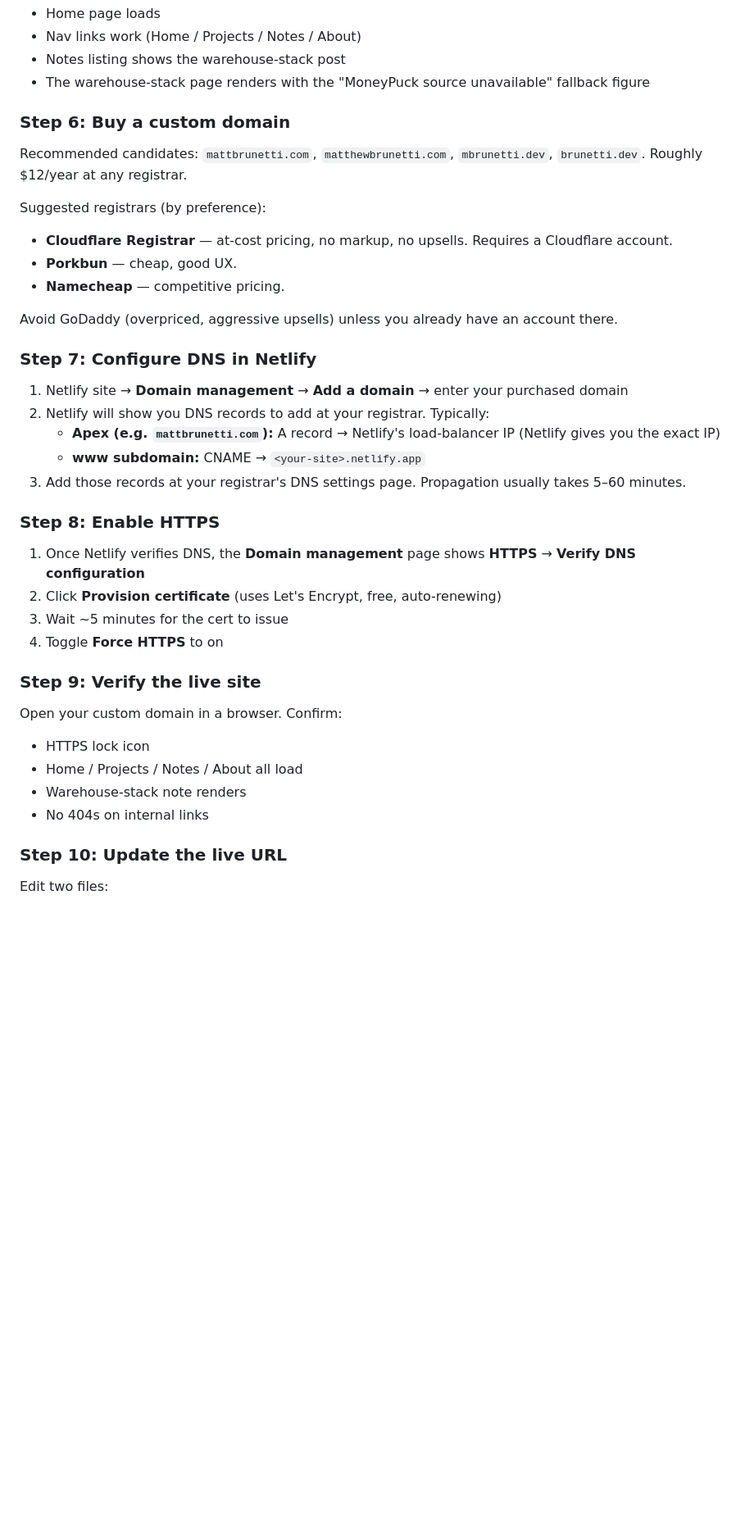
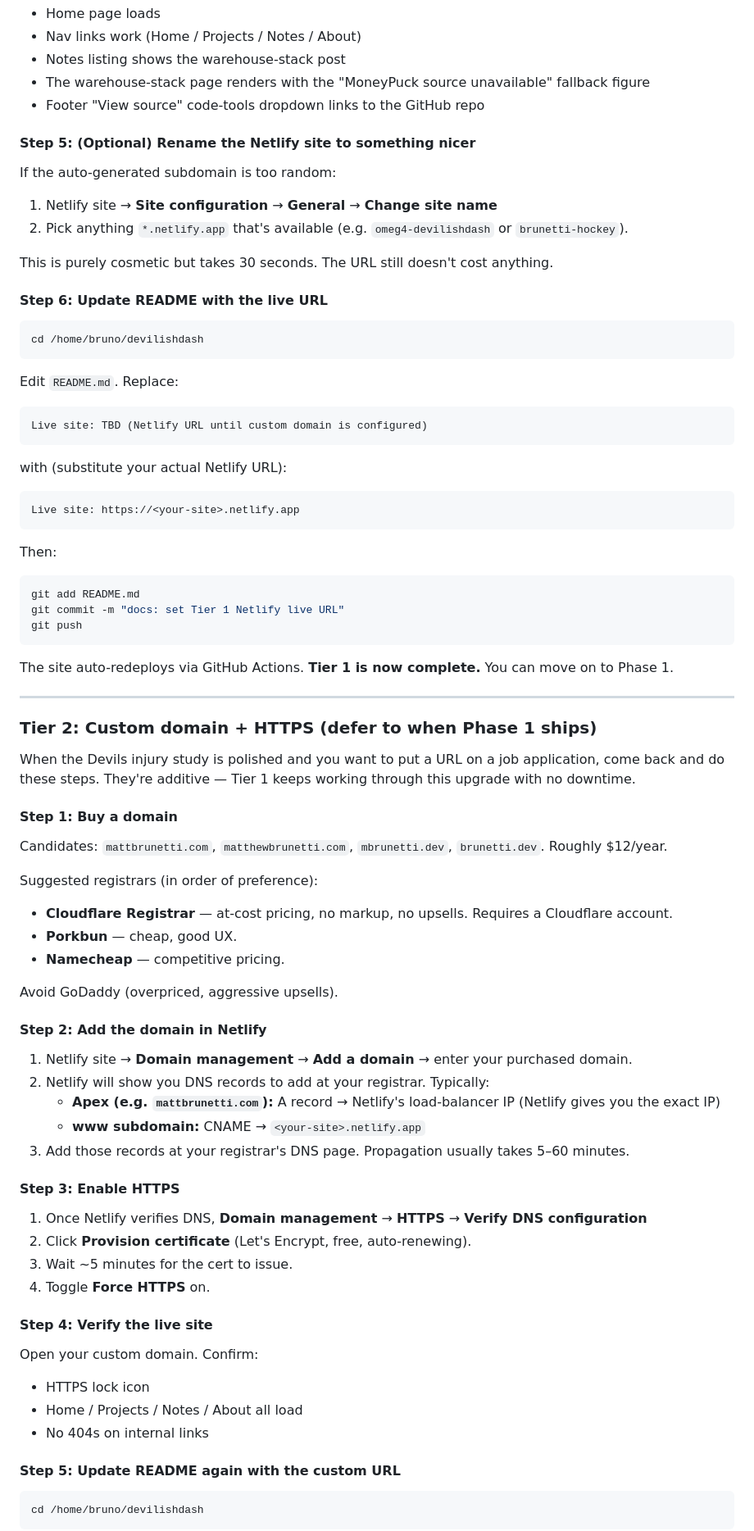
Before and after one commit to omeg4/devilishdash, a Markdown page: docs/phase-0-completion.md, the part around one of its changes. Shown at 82% size. GitHub-like rendering; blank space fills up the shorter version.

Commit message:
docs: split T15 into Tier 1 (free Netlify) and Tier 2 (custom domain)

````diff
--- a/docs/phase-0-completion.md
+++ b/docs/phase-0-completion.md
@@ -303,42 +289,83 @@ Open the URL. Verify:
 - Nav links work (Home / Projects / Notes / About)
 - Notes listing shows the warehouse-stack post
 - The warehouse-stack page renders with the "MoneyPuck source unavailable" fallback figure
+- Footer "View source" code-tools dropdown links to the GitHub repo
 
-### Step 6: Buy a custom domain
+#### Step 5: (Optional) Rename the Netlify site to something nicer
 
-Recommended candidates: `mattbrunetti.com`, `matthewbrunetti.com`, `mbrunetti.dev`, `brunetti.dev`. Roughly $12/year at any registrar.
+If the auto-generated subdomain is too random:
 
-Suggested registrars (by preference):
+1. Netlify site → **Site configuration** → **General** → **Change site name**
+2. Pick anything `*.netlify.app` that's available (e.g. `omeg4-devilishdash` or `brunetti-hockey`).
+
+This is purely cosmetic but takes 30 seconds. The URL still doesn't cost anything.
+
+#### Step 6: Update README with the live URL
+
+```bash
+cd /home/bruno/devilishdash
+```
+
+Edit `README.md`. Replace:
+```
+Live site: TBD (Netlify URL until custom domain is configured)
+```
+with (substitute your actual Netlify URL):
+```
+Live site: https://<your-site>.netlify.app
+```
+
+Then:
+```bash
+git add README.md
+git commit -m "docs: set Tier 1 Netlify live URL"
+git push
+```
+
+The site auto-redeploys via GitHub Actions. **Tier 1 is now complete.** You can move on to Phase 1.
+
+---
+
+### Tier 2: Custom domain + HTTPS (defer to when Phase 1 ships)
+
+When the Devils injury study is polished and you want to put a URL on a job application, come back and do these steps. They're additive — Tier 1 keeps working through this upgrade with no downtime.
+
+#### Step 1: Buy a domain
+
+Candidates: `mattbrunetti.com`, `matthewbrunetti.com`, `mbrunetti.dev`, `brunetti.dev`. Roughly $12/year.
+
+Suggested registrars (in order of preference):
 - **Cloudflare Registrar** — at-cost pricing, no markup, no upsells. Requires a Cloudflare account.
 - **Porkbun** — cheap, good UX.
 - **Namecheap** — competitive pricing.
 
-Avoid GoDaddy (overpriced, aggressive upsells) unless you already have an account there.
+Avoid GoDaddy (overpriced, aggressive upsells).
 
-### Step 7: Configure DNS in Netlify
+#### Step 2: Add the domain in Netlify
 
-1. Netlify site → **Domain management** → **Add a domain** → enter your purchased domain
+1. Netlify site → **Domain management** → **Add a domain** → enter your purchased domain.
 2. Netlify will show you DNS records to add at your registrar. Typically:
    - **Apex (e.g. `mattbrunetti.com`):** A record → Netlify's load-balancer IP (Netlify gives you the exact IP)
    - **www subdomain:** CNAME → `<your-site>.netlify.app`
-3. Add those records at your registrar's DNS settings page. Propagation usually takes 5–60 minutes.
+3. Add those records at your registrar's DNS page. Propagation usually takes 5–60 minutes.
 
-### Step 8: Enable HTTPS
+#### Step 3: Enable HTTPS
 
-1. Once Netlify verifies DNS, the **Domain management** page shows **HTTPS** → **Verify DNS configuration**
-2. Click **Provision certificate** (uses Let's Encrypt, free, auto-renewing)
-3. Wait ~5 minutes for the cert to issue
-4. Toggle **Force HTTPS** to on
+1. Once Netlify verifies DNS, **Domain management** → **HTTPS** → **Verify DNS configuration**
+2. Click **Provision certificate** (Let's Encrypt, free, auto-renewing).
+3. Wait ~5 minutes for the cert to issue.
+4. Toggle **Force HTTPS** on.
 
-### Step 9: Verify the live site
+#### Step 4: Verify the live site
 
-Open your custom domain in a browser. Confirm:
+Open your custom domain. Confirm:
 - HTTPS lock icon
 - Home / Projects / Notes / About all load
-- Warehouse-stack note renders
 - No 404s on internal links
 
-### Step 10: Update the live URL
+#### Step 5: Update README again with the custom URL
 
-Edit two files:
+```bash
+cd /home/bruno/devilishdash
+```
 
````
Also changed, not shown: other parts of docs/phase-0-completion.md (+42 -52 lines).
